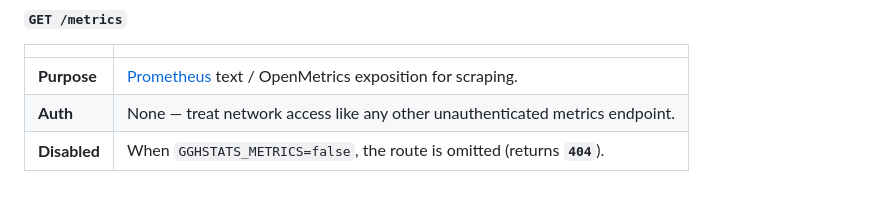
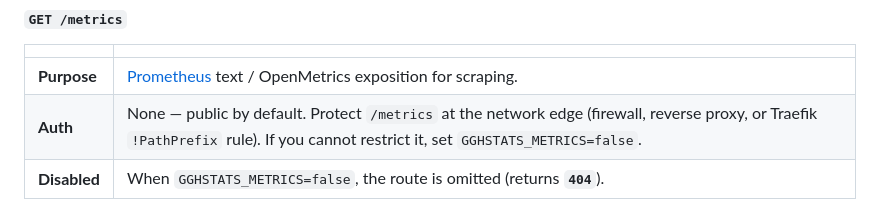
Before and after one commit to hrodrig/gghstats, a Markdown page: README.md, the part around the change. Rendered like a GitHub page.

Commit message:
docs(readme): clarify /metrics is public, protect at edge

```diff
--- a/README.md
+++ b/README.md
@@ -742,7 +742,7 @@ curl -sS -H "x-api-token: $GGHSTATS_API_TOKEN" http://localhost:8080/api/repos
 | | |
 | --- | --- |
 | **Purpose** | [Prometheus](https://prometheus.io/) text / OpenMetrics exposition for scraping. |
-| **Auth** | None — treat network access like any other unauthenticated metrics endpoint. |
+| **Auth** | None — public by default. Protect `/metrics` at the network edge (firewall, reverse proxy, or Traefik `!PathPrefix` rule). If you cannot restrict it, set `GGHSTATS_METRICS=false`. |
 | **Disabled** | When `GGHSTATS_METRICS=false`, the route is omitted (returns **`404`**). |
 
 **Domain series** (besides HTTP and Go runtime): `gghstats_repos_total`, `gghstats_db_size_bytes`, `gghstats_last_sync_timestamp_seconds`, `gghstats_sync_duration_seconds`, `gghstats_github_api_requests_total`, `gghstats_github_rate_limit_remaining`. Refreshed on each scrape and after each successful sync.
```
